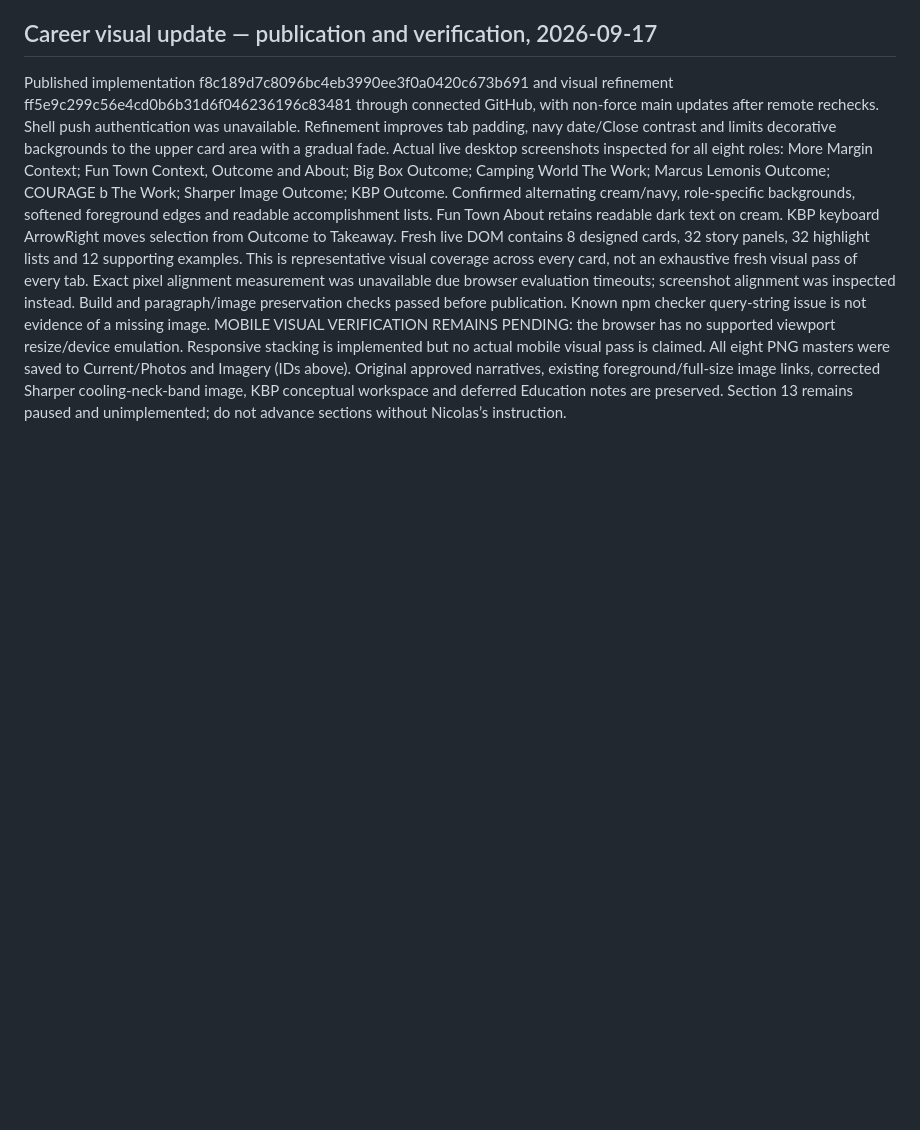
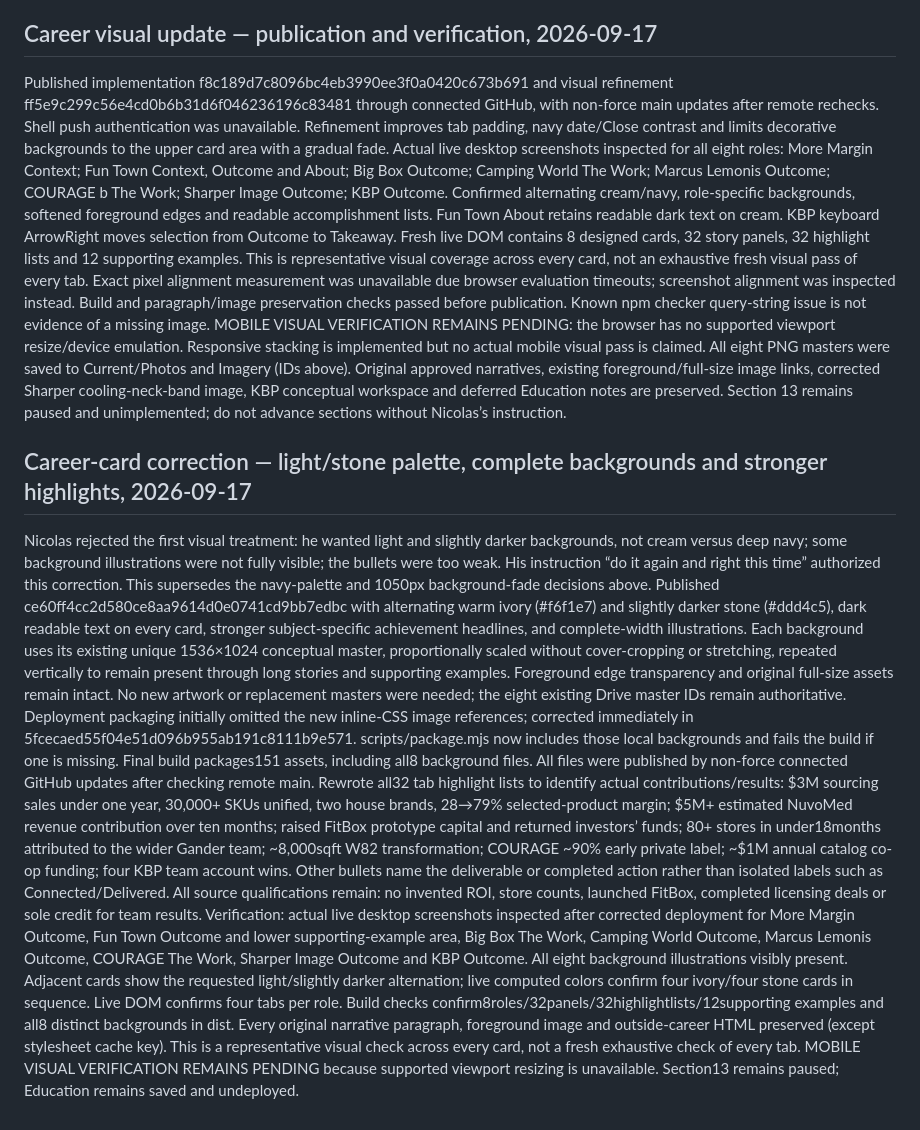
Before and after one commit to ng549/ndgcv, a Markdown page: CV-CANONICAL.md, the part around the change. Drawn GitHub-style; blank space fills up the shorter version.

Commit message:
Record user correction and verified light-stone career-card publication

```diff
--- a/CV-CANONICAL.md
+++ b/CV-CANONICAL.md
@@ -611,3 +611,10 @@ Prepublication validation: build passes. Eight roles,32panels,12supporting examp
 Published implementation f8c189d7c8096bc4eb3990ee3f0a0420c673b691 and visual refinement ff5e9c299c56e4cd0b6b31d6f046236196c83481 through connected GitHub, with non-force main updates after remote rechecks. Shell push authentication was unavailable. Refinement improves tab padding, navy date/Close contrast and limits decorative backgrounds to the upper card area with a gradual fade.
 Actual live desktop screenshots inspected for all eight roles: More Margin Context; Fun Town Context, Outcome and About; Big Box Outcome; Camping World The Work; Marcus Lemonis Outcome; COURAGE b The Work; Sharper Image Outcome; KBP Outcome. Confirmed alternating cream/navy, role-specific backgrounds, softened foreground edges and readable accomplishment lists. Fun Town About retains readable dark text on cream. KBP keyboard ArrowRight moves selection from Outcome to Takeaway. Fresh live DOM contains 8 designed cards, 32 story panels, 32 highlight lists and 12 supporting examples. This is representative visual coverage across every card, not an exhaustive fresh visual pass of every tab. Exact pixel alignment measurement was unavailable due browser evaluation timeouts; screenshot alignment was inspected instead. Build and paragraph/image preservation checks passed before publication. Known npm checker query-string issue is not evidence of a missing image.
 MOBILE VISUAL VERIFICATION REMAINS PENDING: the browser has no supported viewport resize/device emulation. Responsive stacking is implemented but no actual mobile visual pass is claimed. All eight PNG masters were saved to Current/Photos and Imagery (IDs above). Original approved narratives, existing foreground/full-size image links, corrected Sharper cooling-neck-band image, KBP conceptual workspace and deferred Education notes are preserved. Section 13 remains paused and unimplemented; do not advance sections without Nicolas’s instruction.
+
+## Career-card correction — light/stone palette, complete backgrounds and stronger highlights, 2026-09-17
+Nicolas rejected the first visual treatment: he wanted light and slightly darker backgrounds, not cream versus deep navy; some background illustrations were not fully visible; the bullets were too weak. His instruction “do it again and right this time” authorized this correction. This supersedes the navy-palette and 1050px background-fade decisions above.
+Published ce60ff4cc2d580ce8aa9614d0e0741cd9bb7edbc with alternating warm ivory (#f6f1e7) and slightly darker stone (#ddd4c5), dark readable text on every card, stronger subject-specific achievement headlines, and complete-width illustrations. Each background uses its existing unique 1536×1024 conceptual master, proportionally scaled without cover-cropping or stretching, repeated vertically to remain present through long stories and supporting examples. Foreground edge transparency and original full-size assets remain intact. No new artwork or replacement masters were needed; the eight existing Drive master IDs remain authoritative.
+Deployment packaging initially omitted the new inline-CSS image references; corrected immediately in 5fcecaed55f04e51d096b955ab191c8111b9e571. scripts/package.mjs now includes those local backgrounds and fails the build if one is missing. Final build packages151 assets, including all8 background files. All files were published by non-force connected GitHub updates after checking remote main.
+Rewrote all32 tab highlight lists to identify actual contributions/results: $3M sourcing sales under one year, 30,000+ SKUs unified, two house brands, 28→79% selected-product margin; $5M+ estimated NuvoMed revenue contribution over ten months; raised FitBox prototype capital and returned investors’ funds; 80+ stores in under18months attributed to the wider Gander team; ~8,000sqft W82 transformation; COURAGE ~90% early private label; ~$1M annual catalog co-op funding; four KBP team account wins. Other bullets name the deliverable or completed action rather than isolated labels such as Connected/Delivered. All source qualifications remain: no invented ROI, store counts, launched FitBox, completed licensing deals or sole credit for team results.
+Verification: actual live desktop screenshots inspected after corrected deployment for More Margin Outcome, Fun Town Outcome and lower supporting-example area, Big Box The Work, Camping World Outcome, Marcus Lemonis Outcome, COURAGE The Work, Sharper Image Outcome and KBP Outcome. All eight background illustrations visibly present. Adjacent cards show the requested light/slightly darker alternation; live computed colors confirm four ivory/four stone cards in sequence. Live DOM confirms four tabs per role. Build checks confirm8roles/32panels/32highlightlists/12supporting examples and all8 distinct backgrounds in dist. Every original narrative paragraph, foreground image and outside-career HTML preserved (except stylesheet cache key). This is a representative visual check across every card, not a fresh exhaustive check of every tab. MOBILE VISUAL VERIFICATION REMAINS PENDING because supported viewport resizing is unavailable. Section13 remains paused; Education remains saved and undeployed.
```
